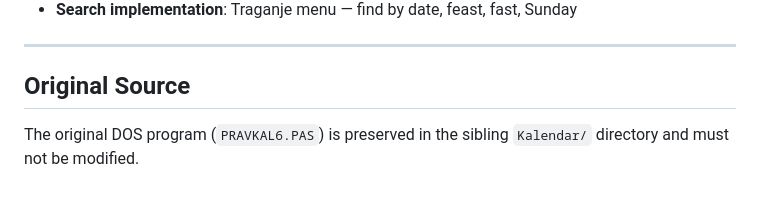
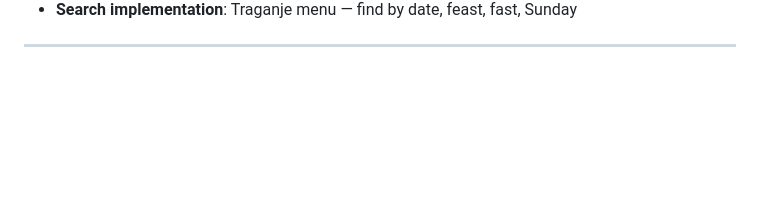
Before and after one commit to nikolareljin/PravKal, a Markdown page: README.md, the part around the change. Drawn GitHub-style; blank space fills up the shorter version.

Commit message:
docs: remove reference to sibling Kalendar/ directory

```diff
--- a/README.md
+++ b/README.md
@@ -207,8 +207,3 @@ adjusted September for the ecclesiastical New Year.
 - **Search implementation**: Traganje menu — find by date, feast, fast, Sunday
 
 ---
-
-## Original Source
-
-The original DOS program (`PRAVKAL6.PAS`) is preserved in the sibling
-`Kalendar/` directory and must not be modified.
```
